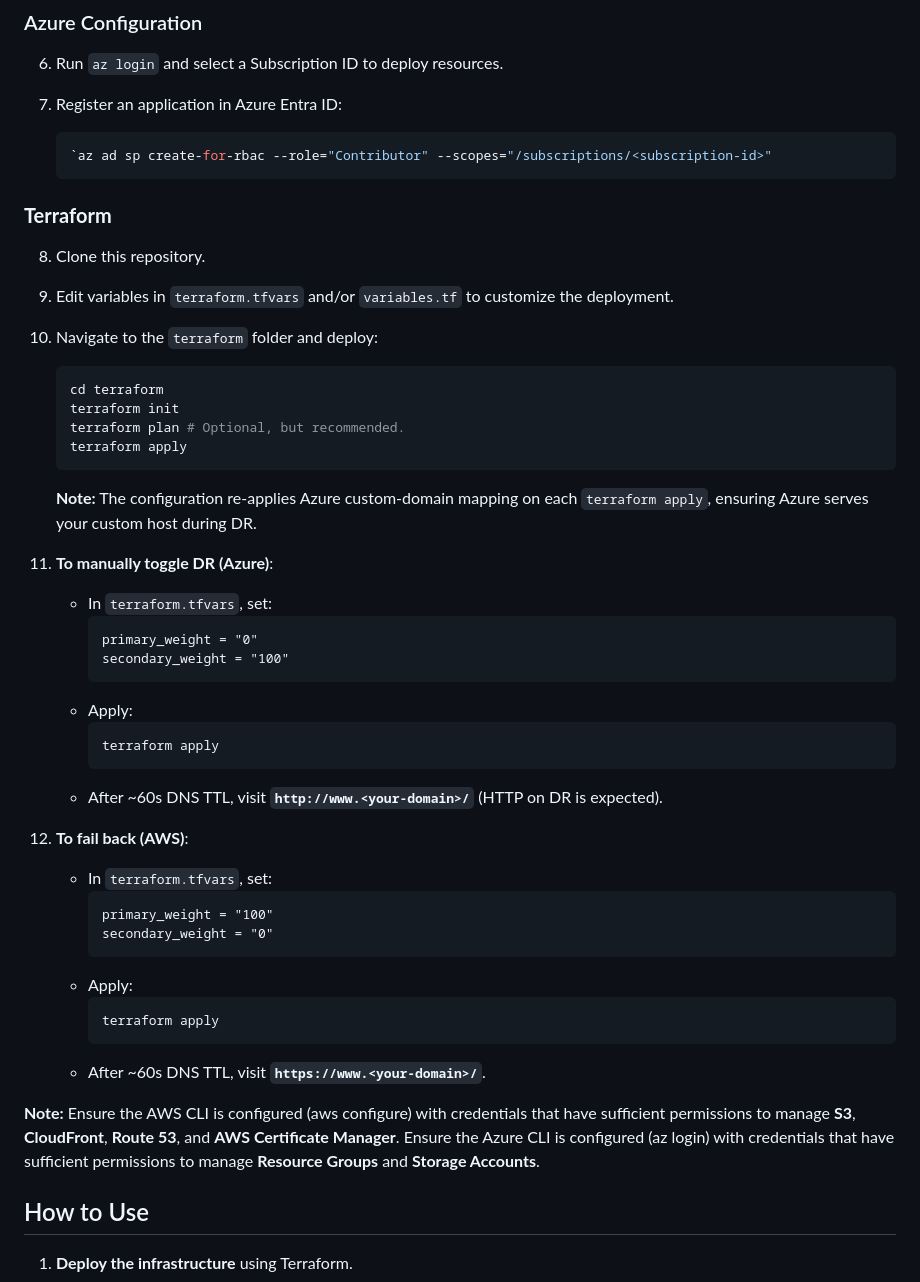
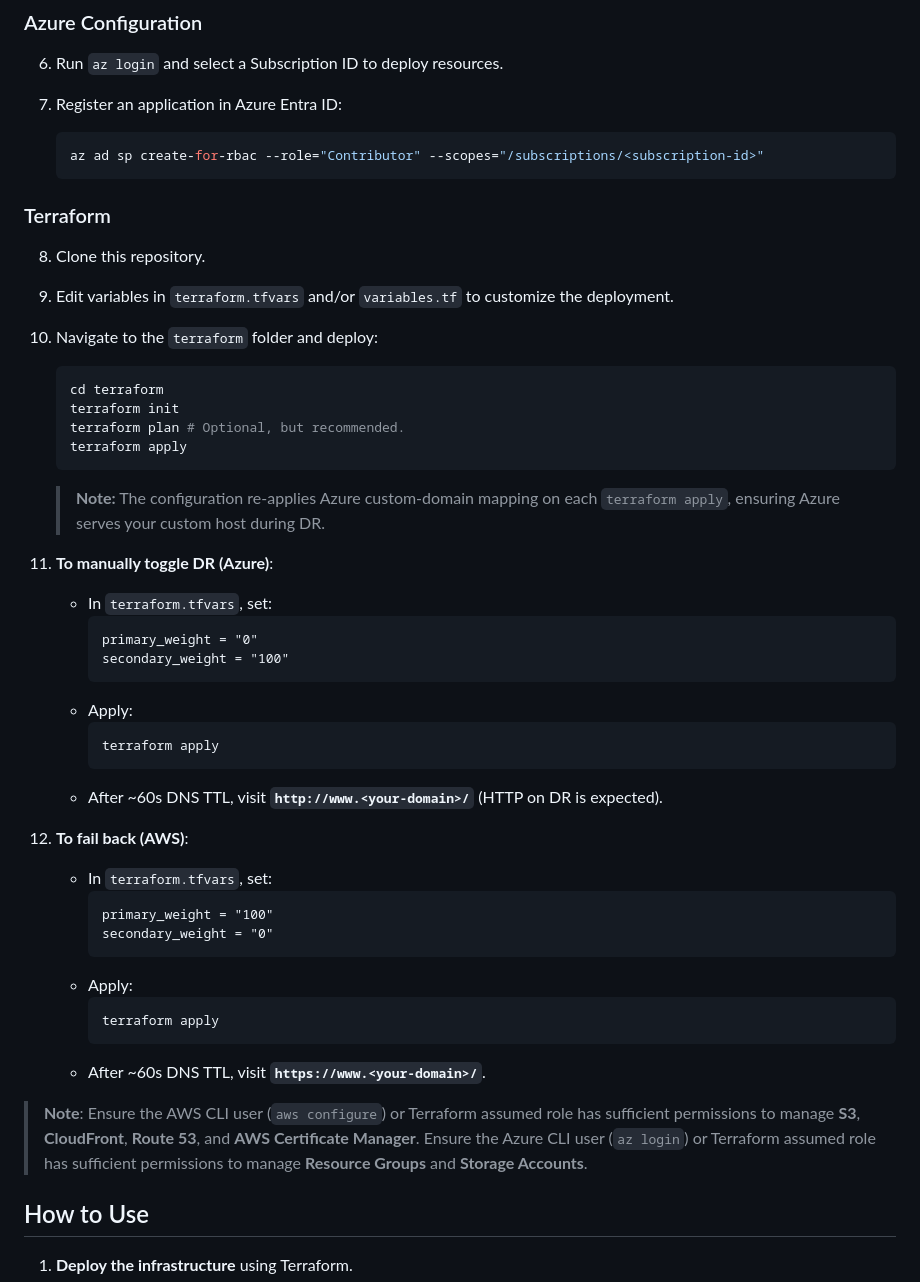
Before and after one commit to patrick-heese/aws-azure-dr-weather-tracker-website, a Markdown page: README.md, the part around the change printed below. GitHub-like rendering.

````diff
--- a/README.md
+++ b/README.md
@@ -59,25 +60,25 @@ A multi-cloud, static **Weather Tracker** website deployed to **AWS (primary)**
 6.  Run `az login` and select a Subscription ID to deploy resources.
 
 7. Register an application in Azure Entra ID:
-	```bash
-    `az ad sp create-for-rbac --role="Contributor" --scopes="/subscriptions/<subscription-id>"
+    ```bash
+	az ad sp create-for-rbac --role="Contributor" --scopes="/subscriptions/<subscription-id>"
 	```
 
-### **Terraform**
+### Terraform
 8. Clone this repository.
 
 9. Edit variables in `terraform.tfvars` and/or `variables.tf` to customize the deployment.
 
 10. Navigate to the `terraform` folder and deploy:
     ```bash
-   	cd terraform
-  	terraform init
-   	terraform plan # Optional, but recommended.
-   	terraform apply
-   	```
-    **Note:** The configuration re-applies Azure custom-domain mapping on each `terraform apply`, ensuring Azure serves your custom host during DR.
+	cd terraform
+	terraform init
+	terraform plan # Optional, but recommended.
+	terraform apply
+	```
+    > **Note:** The configuration re-applies Azure custom-domain mapping on each `terraform apply`, ensuring Azure serves your custom host during DR.
 
-11. **To manually toggle DR (Azure)**:
+12. **To manually toggle DR (Azure)**:
     - In `terraform.tfvars`, set:
         ```hcl
       	primary_weight = "0"
@@ -89,7 +90,7 @@ A multi-cloud, static **Weather Tracker** website deployed to **AWS (primary)**
      	```
     - After ~60s DNS TTL, visit **`http://www.<your-domain>/`** (HTTP on DR is expected).
 
-12. **To fail back (AWS)**:
+13. **To fail back (AWS)**:
     - In `terraform.tfvars`, set:
     	```hcl
       	primary_weight = "100"
@@ -101,7 +102,7 @@ A multi-cloud, static **Weather Tracker** website deployed to **AWS (primary)**
       	```
     - After ~60s DNS TTL, visit **`https://www.<your-domain>/`**.
 
-**Note:** Ensure the AWS CLI is configured (aws configure) with credentials that have sufficient permissions to manage **S3**, **CloudFront**, **Route 53**, and **AWS Certificate Manager**. Ensure the Azure CLI is configured (az login) with credentials that have sufficient permissions to manage **Resource Groups** and **Storage Accounts**.
+> **Note**: Ensure the AWS CLI user (`aws configure`) or Terraform assumed role has sufficient permissions to manage **S3**, **CloudFront**, **Route 53**, and **AWS Certificate Manager**. Ensure the Azure CLI user (`az login`) or Terraform assumed role has sufficient permissions to manage **Resource Groups** and **Storage Accounts**.
 
 ## How to Use
 1. **Deploy the infrastructure** using Terraform.
````
Also changed, not shown: other parts of README.md (+6 -6 lines), assets/architecture-diagram.png, 4 other files.
